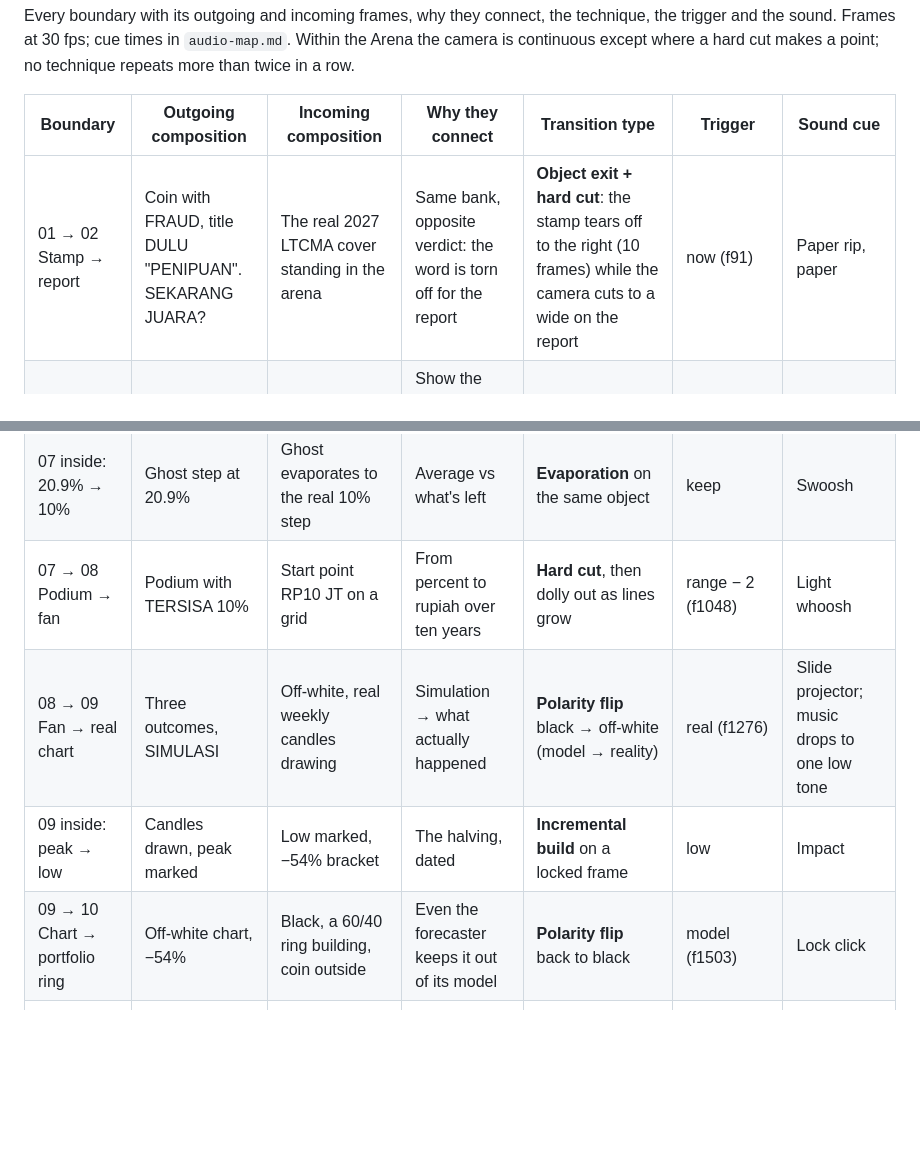
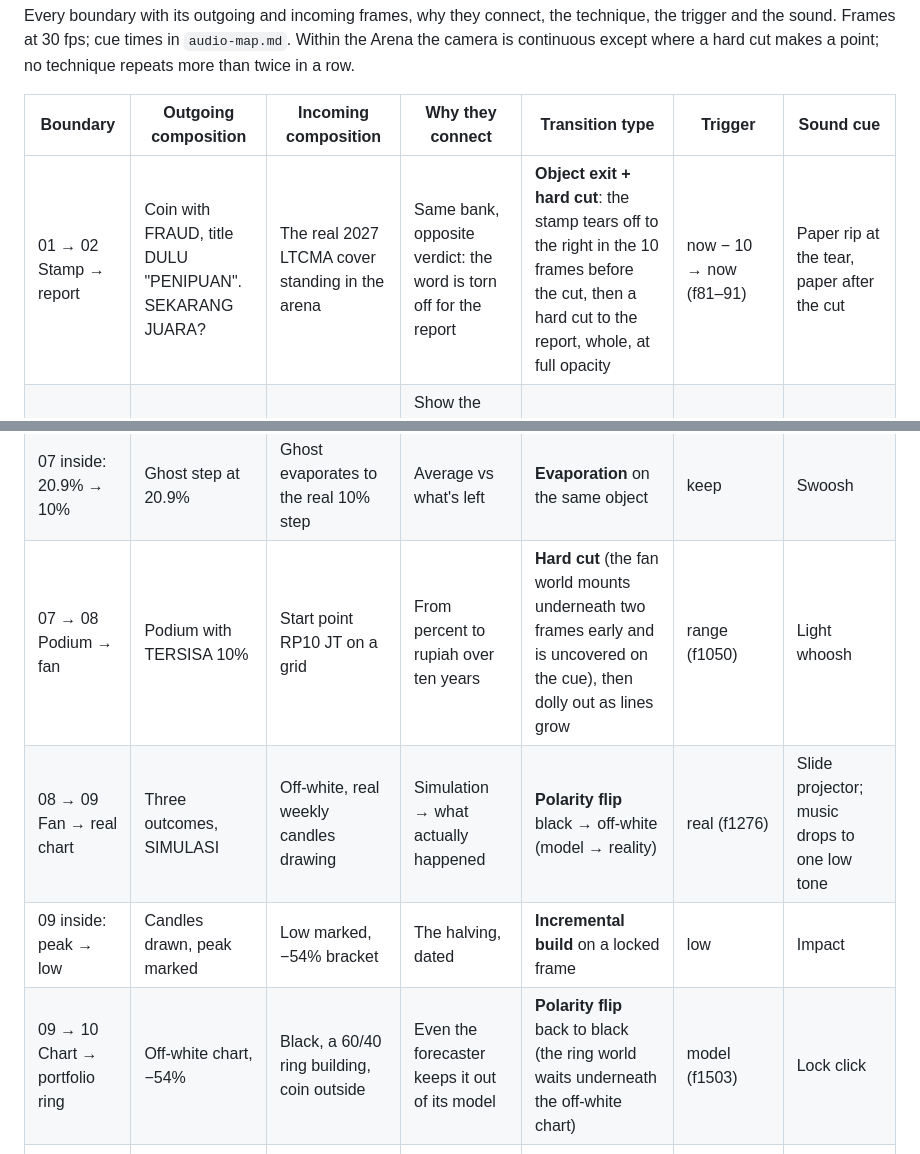
Before and after one commit to haemobob/crypto-reels, a Markdown page: episodes/jpmorgan-bitcoin/transition-map.md, 2 parts joined by grey strips. GitHub-like rendering; blank space fills up the shorter version.

```diff
--- a/episodes/jpmorgan-bitcoin/transition-map.md
+++ b/episodes/jpmorgan-bitcoin/transition-map.md
@@ -4,7 +4,7 @@ Every boundary with its outgoing and incoming frames, why they connect, the tech
 
 | Boundary | Outgoing composition | Incoming composition | Why they connect | Transition type | Trigger | Sound cue |
 |---|---|---|---|---|---|---|
-| 01 → 02 Stamp → report | Coin with FRAUD, title DULU "PENIPUAN". SEKARANG JUARA? | The real 2027 LTCMA cover standing in the arena | Same bank, opposite verdict: the word is torn off for the report | **Object exit + hard cut**: the stamp tears off to the right (10 frames) while the camera cuts to a wide on the report | now (f91) | Paper rip, paper |
+| 01 → 02 Stamp → report | Coin with FRAUD, title DULU "PENIPUAN". SEKARANG JUARA? | The real 2027 LTCMA cover standing in the arena | Same bank, opposite verdict: the word is torn off for the report | **Object exit + hard cut**: the stamp tears off to the right in the 10 frames before the cut, then a hard cut to the report, whole, at full opacity | now − 10 → now (f81–91) | Paper rip at the tear, paper after the cut |
 | 02 inside: wide → title | Whole cover, readable | Title block with blue highlights | Show the document whole first, then the part the narration names | **Documentary push** and hold | report − 2 → report + 26 | UI reveal |
 | 02 → 03 Report → podium | Report title, highlighted | Frontal podium, steps rising | The report's numbers become physical heights | **Object exit + pull-back**: the report slides down out of frame as the camera retreats to the podium | race − 18 → race + 14 | Whoosh, first infographic hit |
 | 03 inside: step → step | One step risen | Next step rising | Each number lands as it is spoken | **Progressive construction** with a small lateral reframe per step | race, stocks, gold | Infographic hit per step |
@@ -14,10 +14,10 @@ Every boundary with its outgoing and incoming frames, why they connect, the tech
 | 06 inside: 100 → 50 → 75 | Full stack | Halved, then regrown short of the start | The sum, shown | **State change** on the same object; −25% bracket | down, up, loss | Data whoosh, coins, HUD |
 | 06 → 07 Stack → ghost step | Stack with −25% | Wide on the podium with a ghost extension on Bitcoin's step | The same drag, applied to JPMorgan's numbers | **Fast camera move** (16 frames) to a high three-quarter wide, then a slow push | avg − 6 → avg + 10 | Riser |
 | 07 inside: 20.9% → 10% | Ghost step at 20.9% | Ghost evaporates to the real 10% step | Average vs what's left | **Evaporation** on the same object | keep | Swoosh |
-| 07 → 08 Podium → fan | Podium with TERSISA 10% | Start point RP10 JT on a grid | From percent to rupiah over ten years | **Hard cut**, then dolly out as lines grow | range − 2 (f1048) | Light whoosh |
+| 07 → 08 Podium → fan | Podium with TERSISA 10% | Start point RP10 JT on a grid | From percent to rupiah over ten years | **Hard cut** (the fan world mounts underneath two frames early and is uncovered on the cue), then dolly out as lines grow | range (f1050) | Light whoosh |
 | 08 → 09 Fan → real chart | Three outcomes, SIMULASI | Off-white, real weekly candles drawing | Simulation → what actually happened | **Polarity flip** black → off-white (model → reality) | real (f1276) | Slide projector; music drops to one low tone |
 | 09 inside: peak → low | Candles drawn, peak marked | Low marked, −54% bracket | The halving, dated | **Incremental build** on a locked frame | low | Impact |
-| 09 → 10 Chart → portfolio ring | Off-white chart, −54% | Black, a 60/40 ring building, coin outside | Even the forecaster keeps it out of its model | **Polarity flip** back to black | model (f1503) | Lock click |
+| 09 → 10 Chart → portfolio ring | Off-white chart, −54% | Black, a 60/40 ring building, coin outside | Even the forecaster keeps it out of its model | **Polarity flip** back to black (the ring world waits underneath the off-white chart) | model (f1503) | Lock click |
 | 10 → 11 Ring → podium and rides | Ring with BELUM MASUK | The reverse angle of shot 05 again | Callback: prize and ticket in one image | **Hard cut** to the high reverse angle, slow push down the tracks | payoff + 2 (f1623, where the ring world unmounts) | Whoosh-and-hit |
 | 11 inside: rule → question | RETURN = HADIAHNYA / VOLATILITAS = HARGA TIKETNYA | Cart in the deep dip, −50%, KALAU TURUN SETENGAH, LO KUAT NAHAN? | The rule becomes a personal check | **Object move** (the cart rolls into the dip) within the push | check (f1747) | Deep whoosh; score cut after the last word |
 | 11 → 12 Payoff → outro | Final question held | Branded outro | Signature only | Outro component | narration end + tail | Outro sting |
```
Also changed, not shown: episodes/jpmorgan-bitcoin/audio-map.md (+1 -1 lines), episodes/jpmorgan-bitcoin/storyboard.md (+7 -7 lines).
